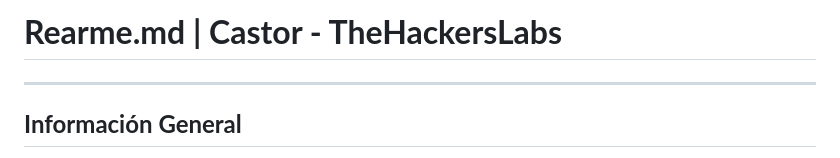
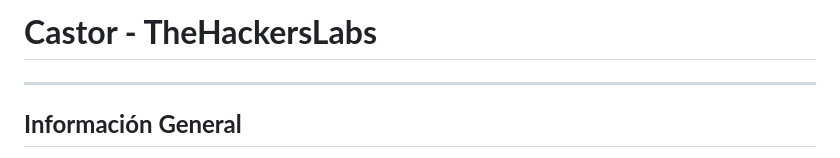
Before and after one commit to kaleth4/THEHACKERLABS, a Markdown page: CASTOR/README.md, the part around the change. Drawn GitHub-style.

```diff
--- a/CASTOR/README.md
+++ b/CASTOR/README.md
@@ -1,4 +1,4 @@
-# **Rearme.md | Castor - TheHackersLabs**
+# **Castor - TheHackersLabs**
 
 ---
 
```
